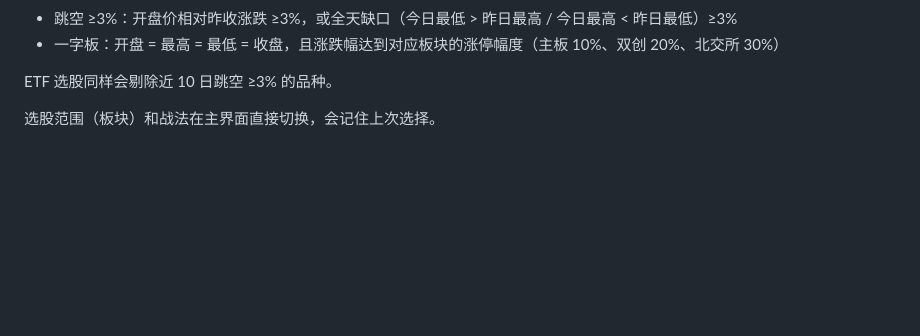
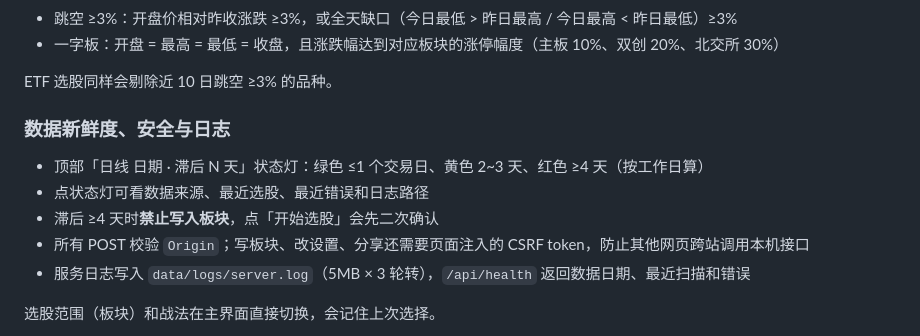
Before and after one commit to TianCaiYuQiuRen/daily-stock-picker, a Markdown page: README.md, the part around the change. GitHub-like rendering; blank space fills up the shorter version.

Commit message:
docs: 补充数据新鲜度与CSRF说明

```diff
--- a/README.md
+++ b/README.md
@@ -154,6 +154,14 @@ K = SMA(RSV,3,1)   D = SMA(K,3,1)   J = 3K-2D
 - 一字板：开盘 = 最高 = 最低 = 收盘，且涨跌幅达到对应板块的涨停幅度（主板 10%、双创 20%、北交所 30%）
 
 ETF 选股同样会剔除近 10 日跳空 ≥3% 的品种。
+
+### 数据新鲜度、安全与日志
+
+- 顶部「日线 日期 · 滞后 N 天」状态灯：绿色 ≤1 个交易日、黄色 2~3 天、红色 ≥4 天（按工作日算）
+- 点状态灯可看数据来源、最近选股、最近错误和日志路径
+- 滞后 ≥4 天时**禁止写入板块**，点「开始选股」会先二次确认
+- 所有 POST 校验 `Origin`；写板块、改设置、分享还需要页面注入的 CSRF token，防止其他网页跨站调用本机接口
+- 服务日志写入 `data/logs/server.log`（5MB × 3 轮转），`/api/health` 返回数据日期、最近扫描和错误
 
 选股范围（板块）和战法在主界面直接切换，会记住上次选择。
 
```
